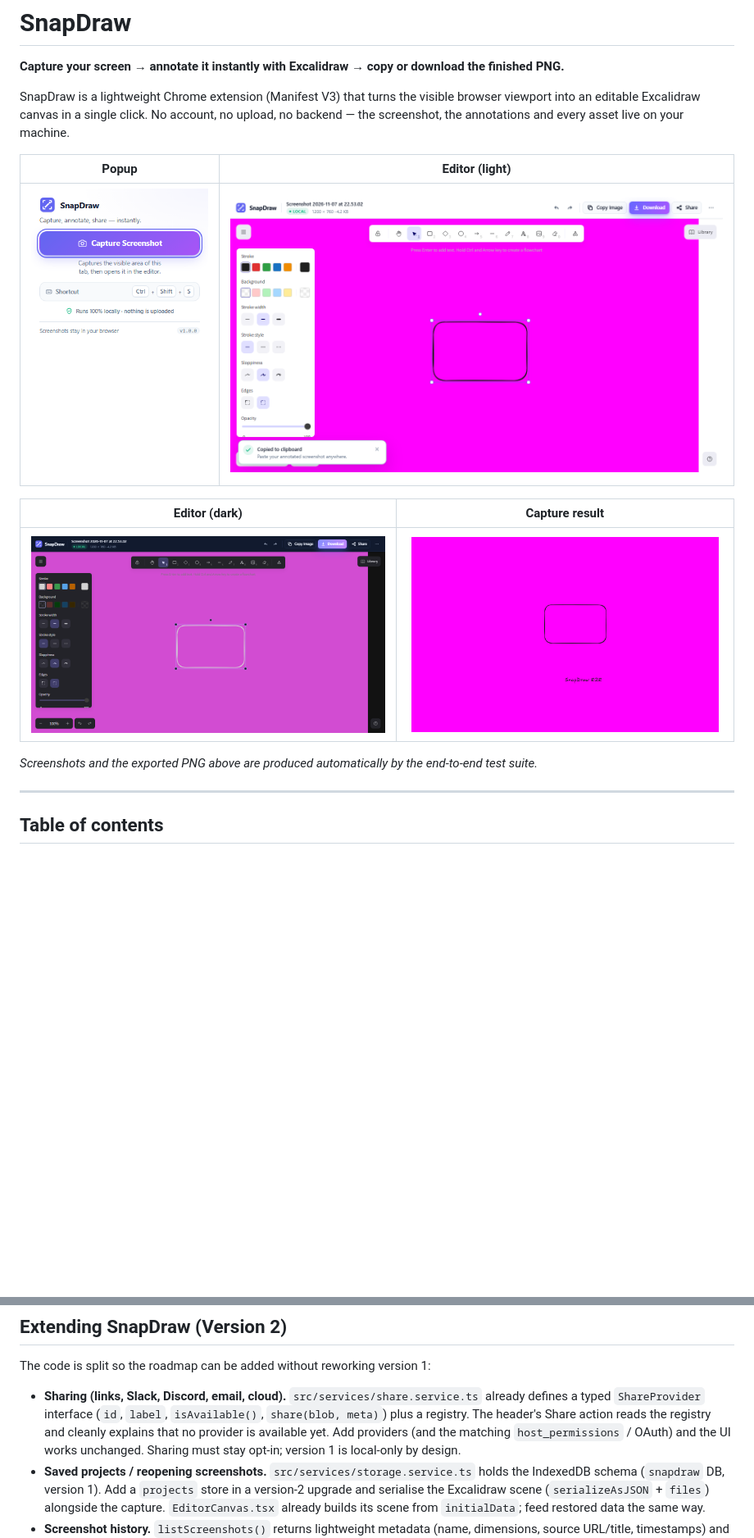
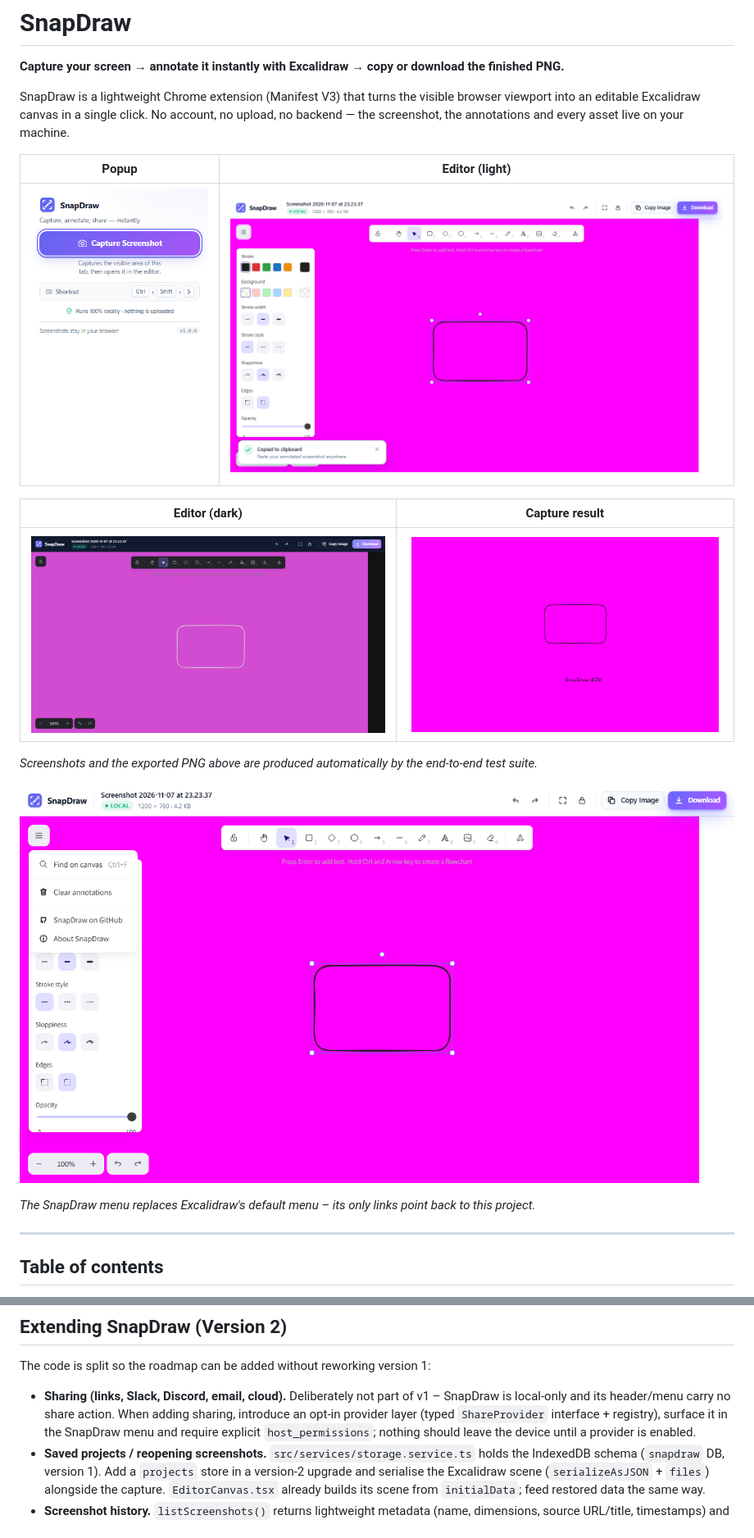
Before and after one commit to GaurangPohankar/SnapDraw, a Markdown page: README.md, 2 parts joined by grey strips. Shown at 82% size. Drawn GitHub-style; pictures changed too: docs/screenshots/editor-dark.png, docs/screenshots/editor-light.png, docs/screenshots/editor-menu.png (added); blank space fills up the shorter version.

```diff
--- a/README.md
+++ b/README.md
@@ -15,6 +15,10 @@ the annotations and every asset live on your machine.
 | ![SnapDraw editor in dark mode](docs/screenshots/editor-dark.png) | ![Exported annotated PNG](docs/screenshots/export-annotated.png) |
 
 *Screenshots and the exported PNG above are produced automatically by the end-to-end test suite.*
+
+![SnapDraw menu](docs/screenshots/editor-menu.png)
+
+*The SnapDraw menu replaces Excalidraw's default menu – its only links point back to this project.*
 
 ---
 
@@ -352,11 +374,10 @@ IndexedDB are tied to the ID.
 
 The code is split so the roadmap can be added without reworking version 1:
 
-- **Sharing (links, Slack, Discord, email, cloud).** `src/services/share.service.ts` already defines a
-  typed `ShareProvider` interface (`id`, `label`, `isAvailable()`, `share(blob, meta)`) plus a
-  registry. The header's Share action reads the registry and cleanly explains that no provider is
-  available yet. Add providers (and the matching `host_permissions` / OAuth) and the UI works
-  unchanged. Sharing must stay opt-in; version 1 is local-only by design.
+- **Sharing (links, Slack, Discord, email, cloud).** Deliberately not part of v1 – SnapDraw is
+  local-only and its header/menu carry no share action. When adding sharing, introduce an opt-in
+  provider layer (typed `ShareProvider` interface + registry), surface it in the SnapDraw menu and
+  require explicit `host_permissions`; nothing should leave the device until a provider is enabled.
 - **Saved projects / reopening screenshots.** `src/services/storage.service.ts` holds the IndexedDB
   schema (`snapdraw` DB, version 1). Add a `projects` store in a version-2 upgrade and serialise the
   Excalidraw scene (`serializeAsJSON` + `files`) alongside the capture. `EditorCanvas.tsx` already
```
Also changed, not shown: other parts of README.md (+26 -8 lines), 9 other files.
